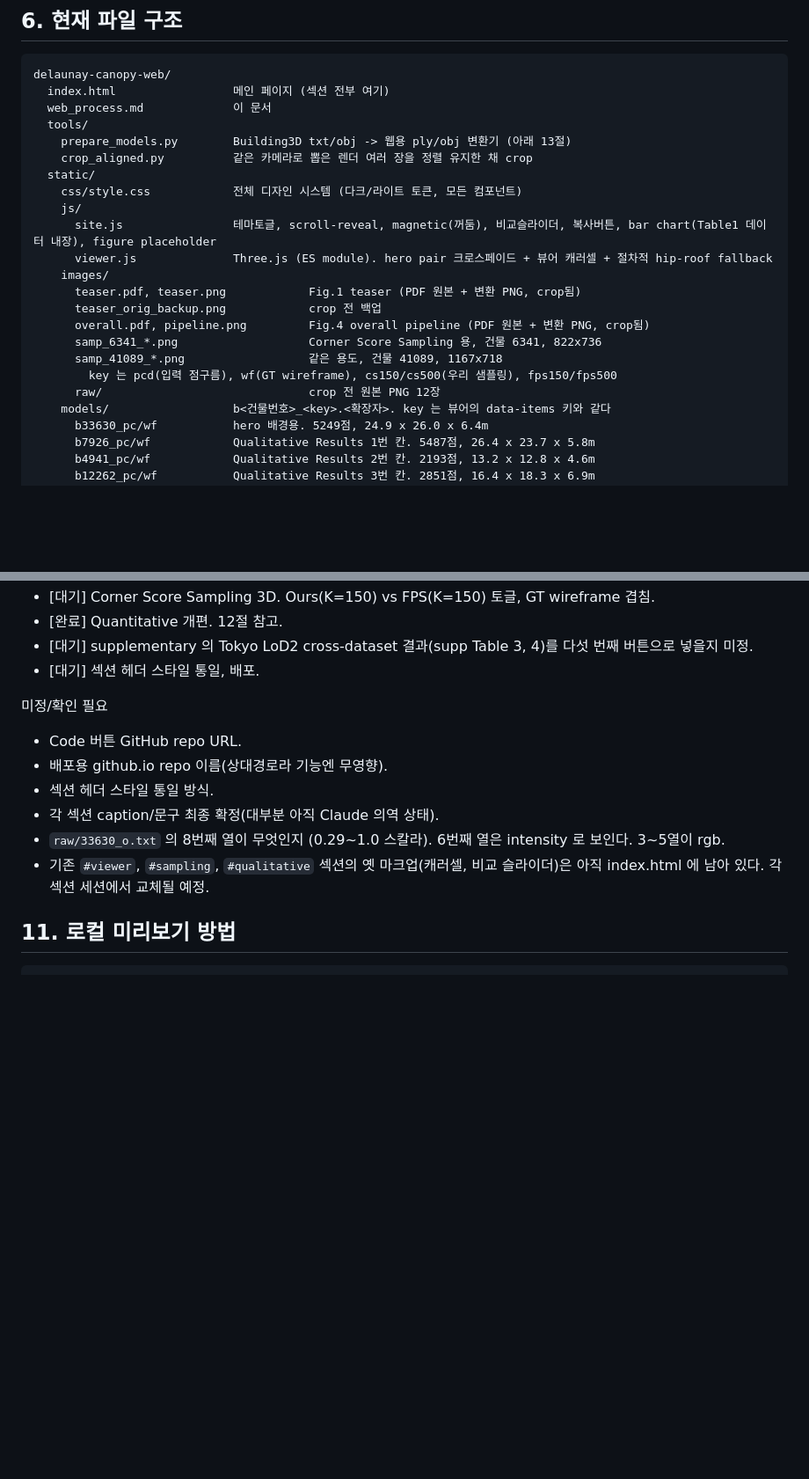
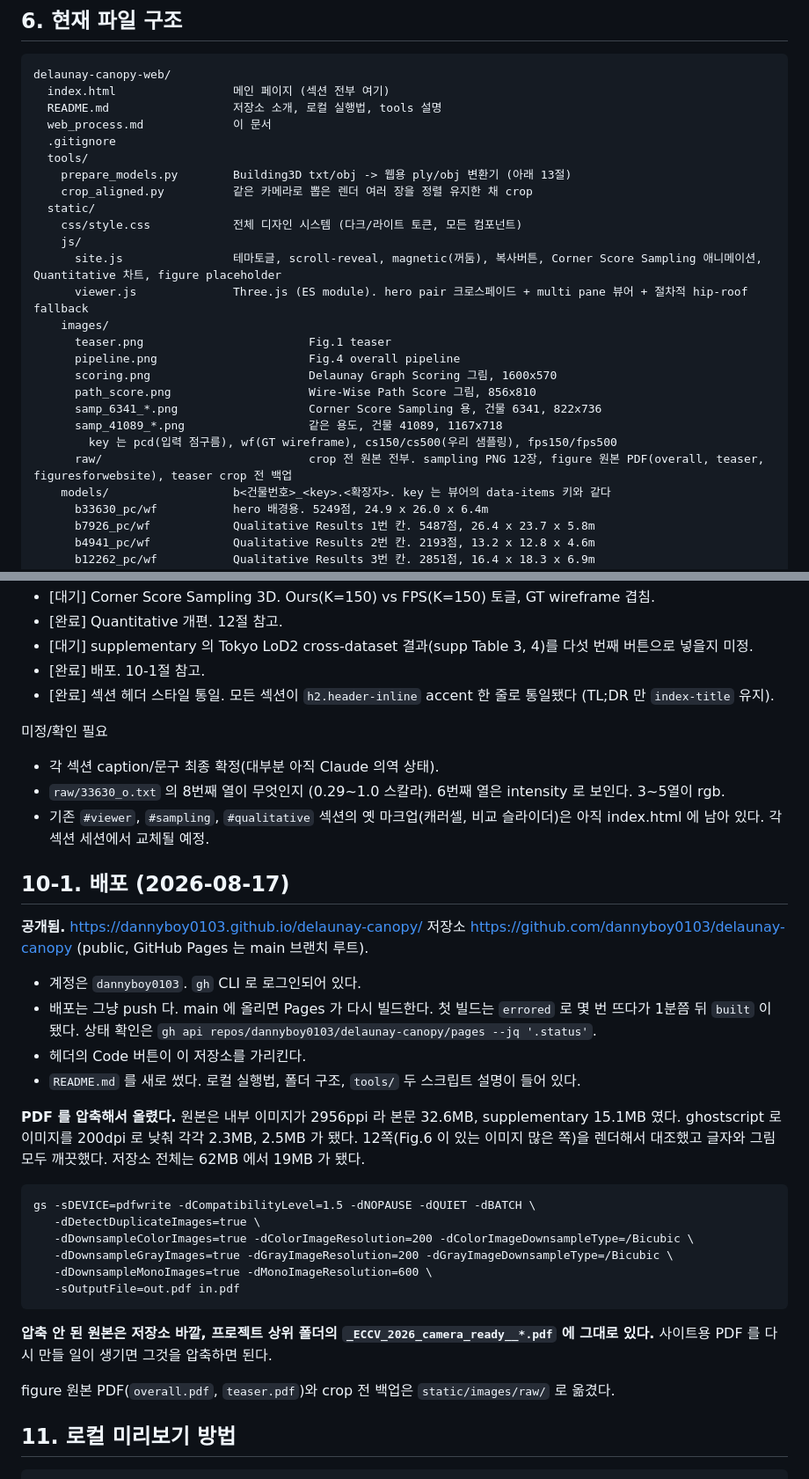
Before and after one commit to dannyboy0103/delaunay-canopy, a Markdown page: web_process.md, 2 parts joined by grey strips. Shown at 88% size. Rendered like a GitHub page; blank space fills up the shorter version.

Commit message:
Record the deployment in the handoff log
Co-Authored-By: Claude Opus 5 (1M context) <noreply@anthropic.com>

````diff
--- a/web_process.md
+++ b/web_process.md
@@ -59,23 +59,26 @@ surflo 디자인 핵심 (재현 대상)
 ```
 delaunay-canopy-web/
   index.html                 메인 페이지 (섹션 전부 여기)
+  README.md                  저장소 소개, 로컬 실행법, tools 설명
   web_process.md             이 문서
+  .gitignore
   tools/
     prepare_models.py        Building3D txt/obj -> 웹용 ply/obj 변환기 (아래 13절)
     crop_aligned.py          같은 카메라로 뽑은 렌더 여러 장을 정렬 유지한 채 crop
   static/
     css/style.css            전체 디자인 시스템 (다크/라이트 토큰, 모든 컴포넌트)
     js/
-      site.js                테마토글, scroll-reveal, magnetic(꺼둠), 비교슬라이더, 복사버튼, bar chart(Table1 데이터 내장), figure placeholder
-      viewer.js              Three.js (ES module). hero pair 크로스페이드 + 뷰어 캐러셀 + 절차적 hip-roof fallback
+      site.js                테마토글, scroll-reveal, magnetic(꺼둠), 복사버튼, Corner Score Sampling 애니메이션, Quantitative 차트, figure placeholder
+      viewer.js              Three.js (ES module). hero pair 크로스페이드 + multi pane 뷰어 + 절차적 hip-roof fallback
     images/
-      teaser.pdf, teaser.png            Fig.1 teaser (PDF 원본 + 변환 PNG, crop됨)
-      teaser_orig_backup.png            crop 전 백업
-      overall.pdf, pipeline.png         Fig.4 overall pipeline (PDF 원본 + 변환 PNG, crop됨)
+      teaser.png                        Fig.1 teaser
+      pipeline.png                      Fig.4 overall pipeline
+      scoring.png                       Delaunay Graph Scoring 그림, 1600x570
+      path_score.png                    Wire-Wise Path Score 그림, 856x810
       samp_6341_*.png                   Corner Score Sampling 용, 건물 6341, 822x736
       samp_41089_*.png                  같은 용도, 건물 41089, 1167x718
         key 는 pcd(입력 점구름), wf(GT wireframe), cs150/cs500(우리 샘플링), fps150/fps500
-      raw/                              crop 전 원본 PNG 12장
+      raw/                              crop 전 원본 전부. sampling PNG 12장, figure 원본 PDF(overall, teaser, figuresforwebsite), teaser crop 전 백업
     models/                  b<건물번호>_<key>.<확장자>. key 는 뷰어의 data-items 키와 같다
       b33630_pc/wf           hero 배경용. 5249점, 24.9 x 26.0 x 6.4m
       b7926_pc/wf            Qualitative Results 1번 칸. 5487점, 26.4 x 23.7 x 5.8m
@@ -208,15 +211,36 @@ delaunay-canopy-web/
 - [대기] Corner Score Sampling 3D. Ours(K=150) vs FPS(K=150) 토글, GT wireframe 겹침.
 - [완료] Quantitative 개편. 12절 참고.
 - [대기] supplementary 의 Tokyo LoD2 cross-dataset 결과(supp Table 3, 4)를 다섯 번째 버튼으로 넣을지 미정.
-- [대기] 섹션 헤더 스타일 통일, 배포.
+- [완료] 배포. 10-1절 참고.
+- [완료] 섹션 헤더 스타일 통일. 모든 섹션이 `h2.header-inline` accent 한 줄로 통일됐다 (TL;DR 만 `index-title` 유지).
 
 미정/확인 필요
-- Code 버튼 GitHub repo URL.
-- 배포용 github.io repo 이름(상대경로라 기능엔 무영향).
-- 섹션 헤더 스타일 통일 방식.
 - 각 섹션 caption/문구 최종 확정(대부분 아직 Claude 의역 상태).
 - `raw/33630_o.txt` 의 8번째 열이 무엇인지 (0.29~1.0 스칼라). 6번째 열은 intensity 로 보인다. 3~5열이 rgb.
 - 기존 `#viewer`, `#sampling`, `#qualitative` 섹션의 옛 마크업(캐러셀, 비교 슬라이더)은 아직 index.html 에 남아 있다. 각 섹션 세션에서 교체될 예정.
+
+## 10-1. 배포 (2026-08-17)
+
+**공개됨.** <https://dannyboy0103.github.io/delaunay-canopy/>
+저장소 <https://github.com/dannyboy0103/delaunay-canopy> (public, GitHub Pages 는 main 브랜치 루트).
+
+- 계정은 `dannyboy0103`. `gh` CLI 로 로그인되어 있다.
+- 배포는 그냥 push 다. main 에 올리면 Pages 가 다시 빌드한다. 첫 빌드는 `errored` 로 몇 번 뜨다가 1분쯤 뒤 `built` 이 됐다. 상태 확인은 `gh api repos/dannyboy0103/delaunay-canopy/pages --jq '.status'`.
+- 헤더의 Code 버튼이 이 저장소를 가리킨다.
+- `README.md` 를 새로 썼다. 로컬 실행법, 폴더 구조, `tools/` 두 스크립트 설명이 들어 있다.
+
+**PDF 를 압축해서 올렸다.** 원본은 내부 이미지가 2956ppi 라 본문 32.6MB, supplementary 15.1MB 였다. ghostscript 로 이미지를 200dpi 로 낮춰 각각 2.3MB, 2.5MB 가 됐다. 12쪽(Fig.6 이 있는 이미지 많은 쪽)을 렌더해서 대조했고 글자와 그림 모두 깨끗했다. 저장소 전체는 62MB 에서 19MB 가 됐다.
+```
+gs -sDEVICE=pdfwrite -dCompatibilityLevel=1.5 -dNOPAUSE -dQUIET -dBATCH \
+   -dDetectDuplicateImages=true \
+   -dDownsampleColorImages=true -dColorImageResolution=200 -dColorImageDownsampleType=/Bicubic \
+   -dDownsampleGrayImages=true -dGrayImageResolution=200 -dGrayImageDownsampleType=/Bicubic \
+   -dDownsampleMonoImages=true -dMonoImageResolution=600 \
+   -sOutputFile=out.pdf in.pdf
+```
+**압축 안 된 원본은 저장소 바깥, 프로젝트 상위 폴더의 `_ECCV_2026_camera_ready__*.pdf` 에 그대로 있다.** 사이트용 PDF 를 다시 만들 일이 생기면 그것을 압축하면 된다.
+
+figure 원본 PDF(`overall.pdf`, `teaser.pdf`)와 crop 전 백업은 `static/images/raw/` 로 옮겼다.
 
 ## 11. 로컬 미리보기 방법
 
````
Also changed, not shown: other parts of web_process.md (+2 -2 lines).
